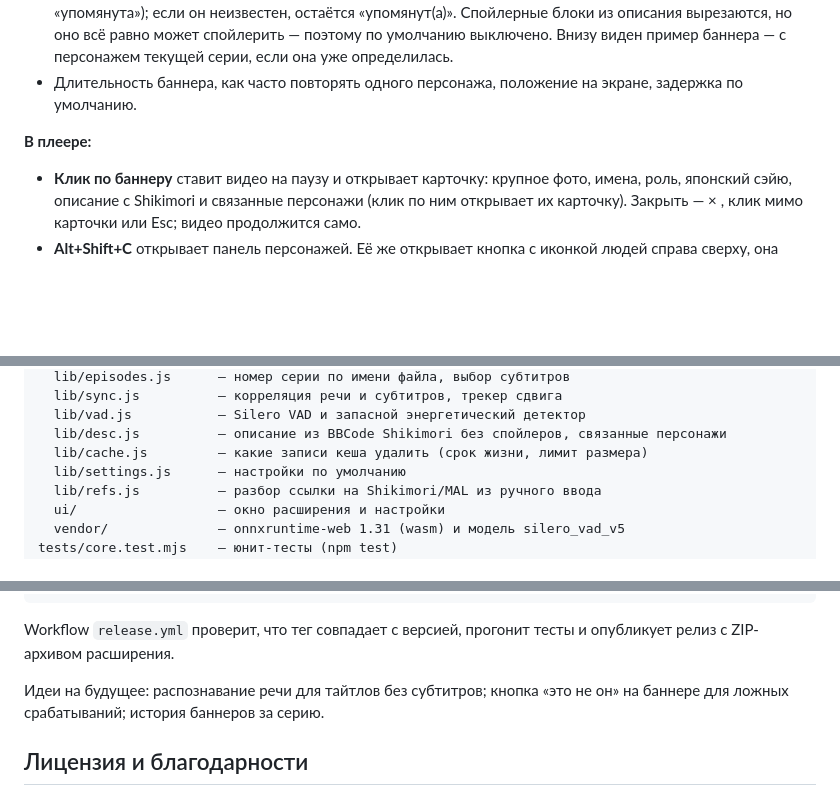
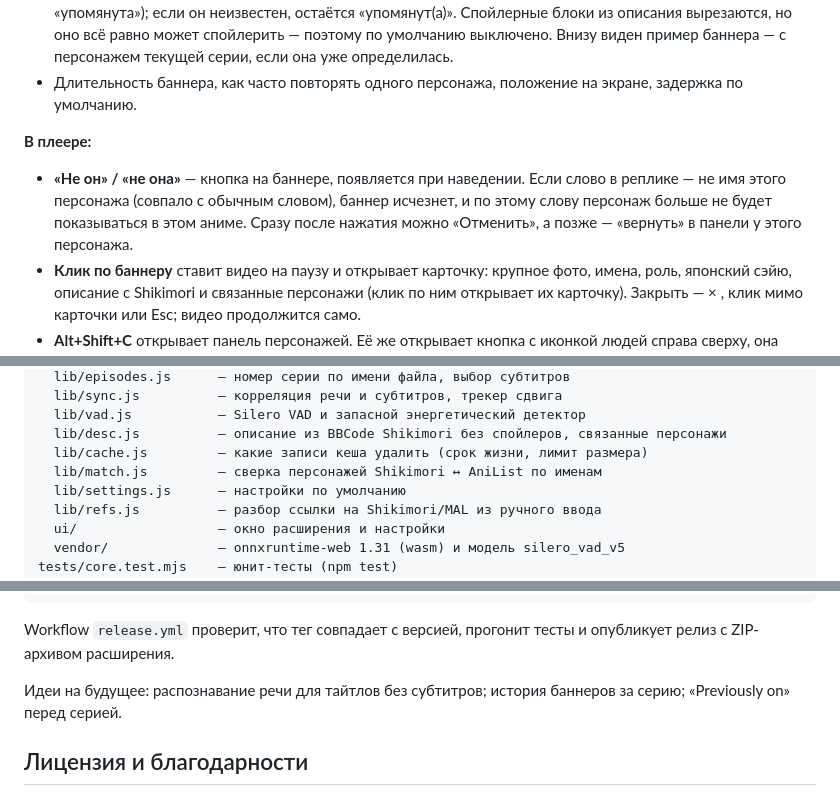
Before and after one commit to AlexLukashenko/anime-who, a Markdown page: README.md, 3 parts joined by grey strips. Drawn GitHub-style; blank space fills up the shorter version.

```diff
--- a/README.md
+++ b/README.md
@@ -51,6 +51,7 @@
 - Длительность баннера, как часто повторять одного персонажа, положение на экране, задержка по умолчанию.
 
 **В плеере:**
+- **«Не он» / «не она»** — кнопка на баннере, появляется при наведении. Если слово в реплике — не имя этого персонажа (совпало с обычным словом), баннер исчезнет, и по этому слову персонаж больше не будет показываться в этом аниме. Сразу после нажатия можно «Отменить», а позже — «вернуть» в панели у этого персонажа.
 - **Клик по баннеру** ставит видео на паузу и открывает карточку: крупное фото, имена, роль, японский сэйю, описание с Shikimori и связанные персонажи (клик по ним открывает их карточку). Закрыть — × , клик мимо карточки или Esc; видео продолжится само.
 - **Alt+Shift+C** открывает панель персонажей. Её же открывает кнопка с иконкой людей справа сверху, она появляется при движении мыши. В панели есть кнопки ± для задержки, короткое название файла субтитров (полное — во всплывающей подсказке). Клик по имени или фото открывает карточку, ↗ рядом с именем — страницу на Shikimori в новой вкладке. Кнопка ◉ у персонажа выключает его баннеры в этом аниме.
 - **Персонажи прошлых сезонов.** Если в серии назвали персонажа, которого нет в списке текущего сезона, но он был в прошлых, баннер всё равно появится — с пометкой «из прошлых сезонов» и названием сезона.
@@ -90,6 +91,7 @@ extension/
   lib/vad.js           — Silero VAD и запасной энергетический детектор
   lib/desc.js          — описание из BBCode Shikimori без спойлеров, связанные персонажи
   lib/cache.js         — какие записи кеша удалить (срок жизни, лимит размера)
+  lib/match.js         — сверка персонажей Shikimori ↔ AniList по именам
   lib/settings.js      — настройки по умолчанию
   lib/refs.js          — разбор ссылки на Shikimori/MAL из ручного ввода
   ui/                  — окно расширения и настройки
@@ -112,7 +114,7 @@ git push origin v0.3.0
 
 Workflow `release.yml` проверит, что тег совпадает с версией, прогонит тесты и опубликует релиз с ZIP-архивом расширения.
 
-Идеи на будущее: распознавание речи для тайтлов без субтитров; кнопка «это не он» на баннере для ложных срабатываний; история баннеров за серию.
+Идеи на будущее: распознавание речи для тайтлов без субтитров; история баннеров за серию; «Previously on» перед серией.
 
 ## Лицензия и благодарности
 
```
Also changed, not shown: other parts of README.md (+2 -2 lines), docs/card.jpg, docs/popup-episode.png, 6 other files.
